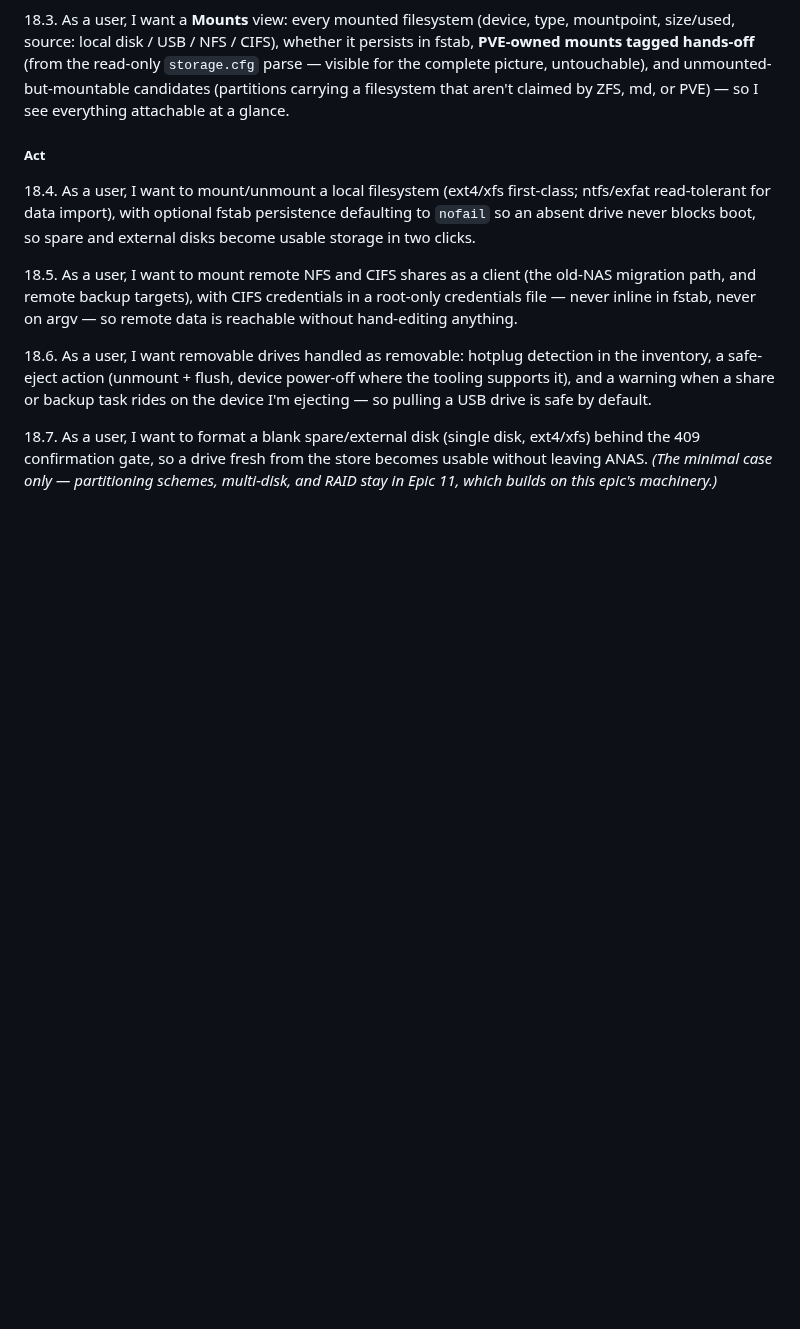
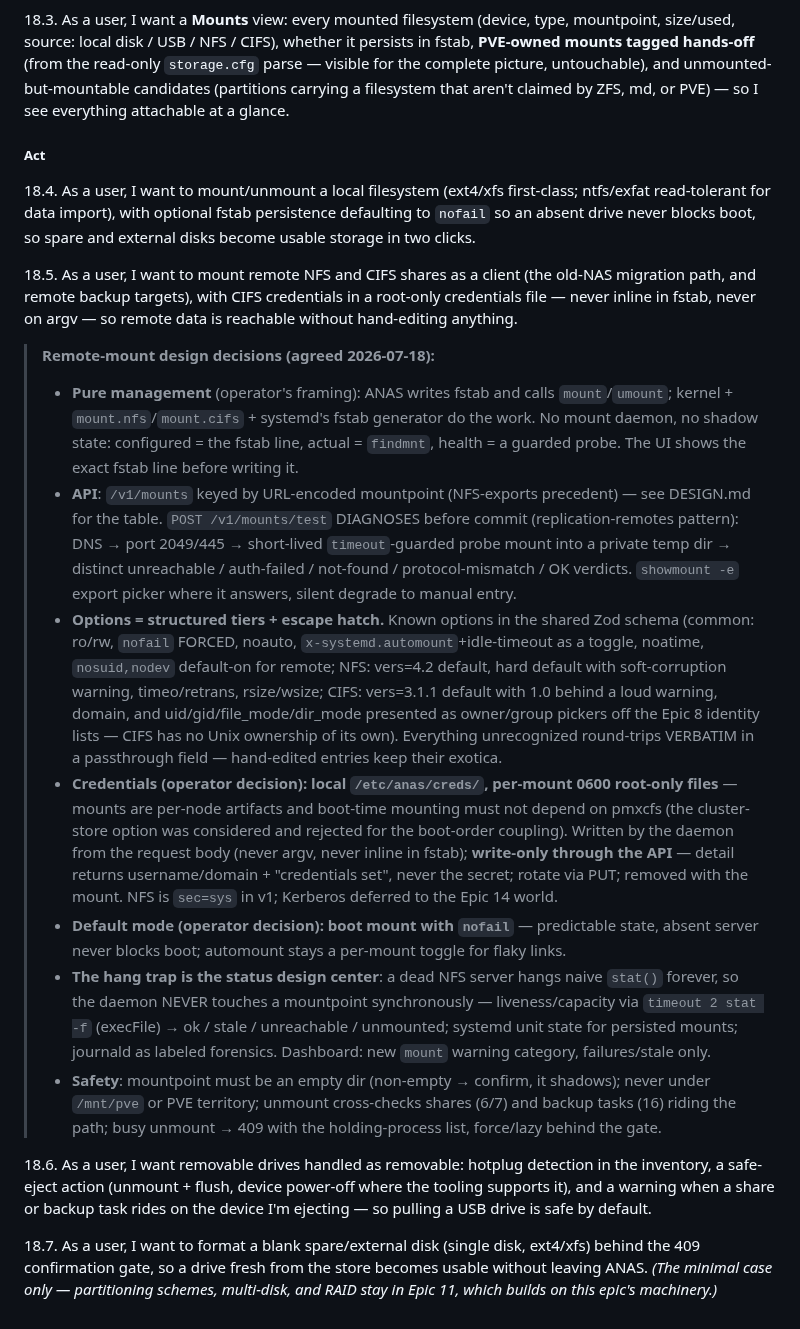
Before and after one commit to ccebelenski/anas, a Markdown page: docs/EPICS.md, the part around the change. Drawn GitHub-style; blank space fills up the shorter version.

Commit message:
docs: detailed design for remote share mounts (18.5) — /v1/mounts API, options tiers + passthrough, local creds store, hang-safe status
Co-Authored-By: Claude Fable 5 <noreply@anthropic.com>

```diff
--- a/docs/EPICS.md
+++ b/docs/EPICS.md
@@ -667,6 +667,15 @@ Detailed stories to be written when prioritized.
 
 18.5. As a user, I want to mount remote NFS and CIFS shares as a client (the old-NAS migration path, and remote backup targets), with CIFS credentials in a root-only credentials file — never inline in fstab, never on argv — so remote data is reachable without hand-editing anything.
 
+> **Remote-mount design decisions (agreed 2026-07-18):**
+> - **Pure management** (operator's framing): ANAS writes fstab and calls `mount`/`umount`; kernel + `mount.nfs`/`mount.cifs` + systemd's fstab generator do the work. No mount daemon, no shadow state: configured = the fstab line, actual = `findmnt`, health = a guarded probe. The UI shows the exact fstab line before writing it.
+> - **API**: `/v1/mounts` keyed by URL-encoded mountpoint (NFS-exports precedent) — see DESIGN.md for the table. `POST /v1/mounts/test` DIAGNOSES before commit (replication-remotes pattern): DNS → port 2049/445 → short-lived `timeout`-guarded probe mount into a private temp dir → distinct unreachable / auth-failed / not-found / protocol-mismatch / OK verdicts. `showmount -e` export picker where it answers, silent degrade to manual entry.
+> - **Options = structured tiers + escape hatch.** Known options in the shared Zod schema (common: ro/rw, `nofail` FORCED, noauto, `x-systemd.automount`+idle-timeout as a toggle, noatime, `nosuid,nodev` default-on for remote; NFS: vers=4.2 default, hard default with soft-corruption warning, timeo/retrans, rsize/wsize; CIFS: vers=3.1.1 default with 1.0 behind a loud warning, domain, and uid/gid/file_mode/dir_mode presented as owner/group pickers off the Epic 8 identity lists — CIFS has no Unix ownership of its own). Everything unrecognized round-trips VERBATIM in a passthrough field — hand-edited entries keep their exotica.
+> - **Credentials (operator decision): local `/etc/anas/creds/`, per-mount 0600 root-only files** — mounts are per-node artifacts and boot-time mounting must not depend on pmxcfs (the cluster-store option was considered and rejected for the boot-order coupling). Written by the daemon from the request body (never argv, never inline in fstab); **write-only through the API** — detail returns username/domain + "credentials set", never the secret; rotate via PUT; removed with the mount. NFS is `sec=sys` in v1; Kerberos deferred to the Epic 14 world.
+> - **Default mode (operator decision): boot mount with `nofail`** — predictable state, absent server never blocks boot; automount stays a per-mount toggle for flaky links.
+> - **The hang trap is the status design center**: a dead NFS server hangs naive `stat()` forever, so the daemon NEVER touches a mountpoint synchronously — liveness/capacity via `timeout 2 stat -f` (execFile) → ok / stale / unreachable / unmounted; systemd unit state for persisted mounts; journald as labeled forensics. Dashboard: new `mount` warning category, failures/stale only.
+> - **Safety**: mountpoint must be an empty dir (non-empty → confirm, it shadows); never under `/mnt/pve` or PVE territory; unmount cross-checks shares (6/7) and backup tasks (16) riding the path; busy unmount → 409 with the holding-process list, force/lazy behind the gate.
+
 18.6. As a user, I want removable drives handled as removable: hotplug detection in the inventory, a safe-eject action (unmount + flush, device power-off where the tooling supports it), and a warning when a share or backup task rides on the device I'm ejecting — so pulling a USB drive is safe by default.
 
 18.7. As a user, I want to format a blank spare/external disk (single disk, ext4/xfs) behind the 409 confirmation gate, so a drive fresh from the store becomes usable without leaving ANAS. *(The minimal case only — partitioning schemes, multi-disk, and RAID stay in Epic 11, which builds on this epic's machinery.)*
```
Also changed, not shown: docs/DESIGN.md (+14 -1 lines).
